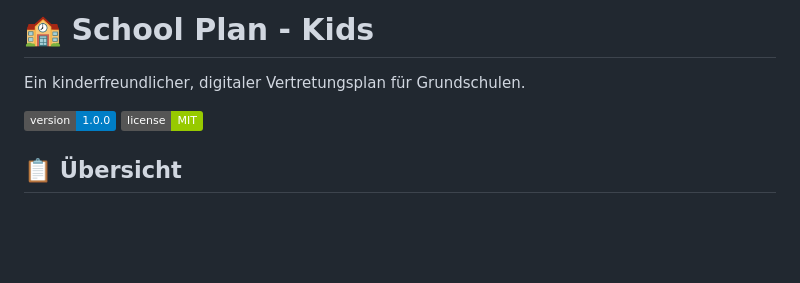
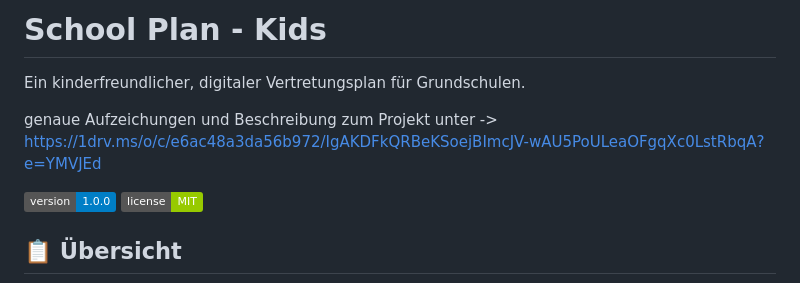
Before and after one commit to Lohling/School-Plan---Kids, a Markdown page: README.md, the part around the change. Rendered like a GitHub page; badges without logos; blank space fills up the shorter version.

Commit message:
Update README with project details and links
Added project description and links for more details.

```diff
--- a/README.md
+++ b/README.md
@@ -1,6 +1,9 @@
-# 🏫 School Plan - Kids
+# School Plan - Kids
 
 Ein kinderfreundlicher, digitaler Vertretungsplan für Grundschulen.
+
+genaue Aufzeichungen und Beschreibung zum Projekt unter
+   -> https://1drv.ms/o/c/e6ac48a3da56b972/IgAKDFkQRBeKSoejBImcJV-wAU5PoULeaOFgqXc0LstRbqA?e=YMVJEd
 
 ![Version](https://img.shields.io/badge/version-1.0.0-blue.svg)
 ![License](https://img.shields.io/badge/license-MIT-green.svg)
```
